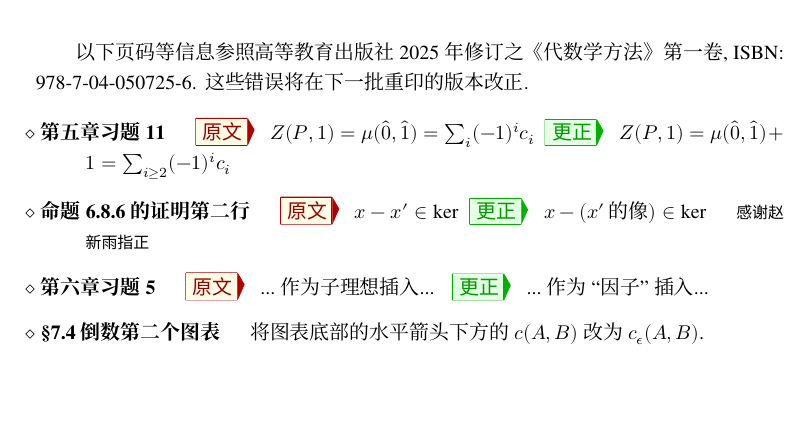
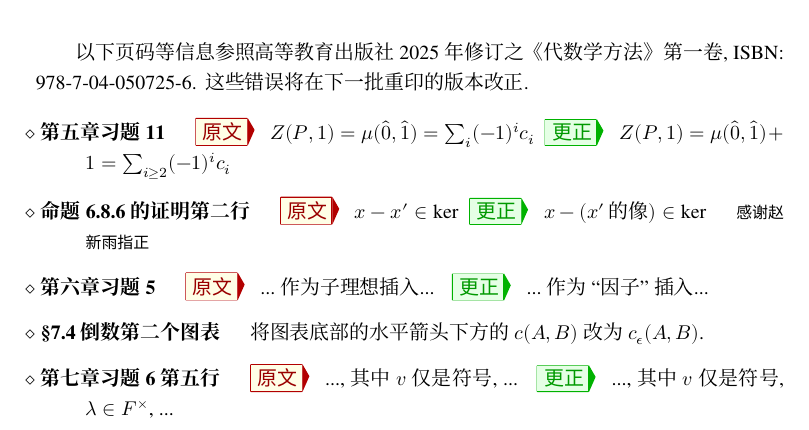
Before and after one commit to wenweili/AlJabr-1, a LaTeX document (Errata-Al-jabr-1.tex): part of the page, cut so that both start at the same text, the shorter picture padded with empty space. Compiled offline with XeLaTeX; a missing font is replaced by an installed copy or a similar font.

Commit message:
Minor revision

```diff
--- a/Errata-Al-jabr-1.tex
+++ b/Errata-Al-jabr-1.tex
@@ -88,5 +88,9 @@
 
 		\item[\S 7.4 倒数第二个图表]
 		将图表底部的水平箭头下方的 $c(A, B)$ 改为 $c_\epsilon(A, B)$.
+
+		\item[第七章习题 6 第五行]
+		\Orig ..., 其中 $v$ 仅是符号, ...
+		\Corr ..., 其中 $v$ 仅是符号, $\lambda \in F^{\times}$, ...
 	\end{Errata}
 \end{document}
```
Also changed, not shown: chapter7.tex (+1 -1 lines), Al-jabr-1.pdf, Errata-Al-jabr-1.pdf.
